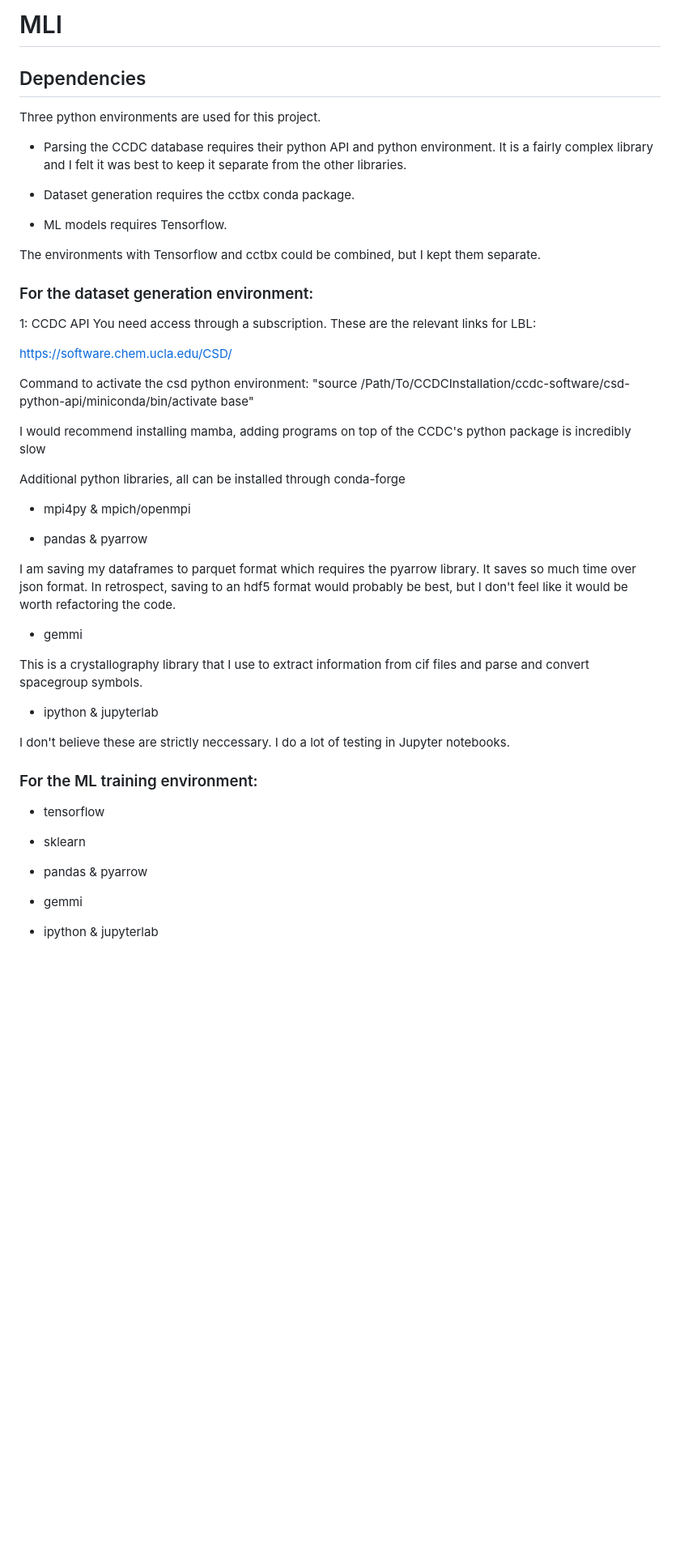
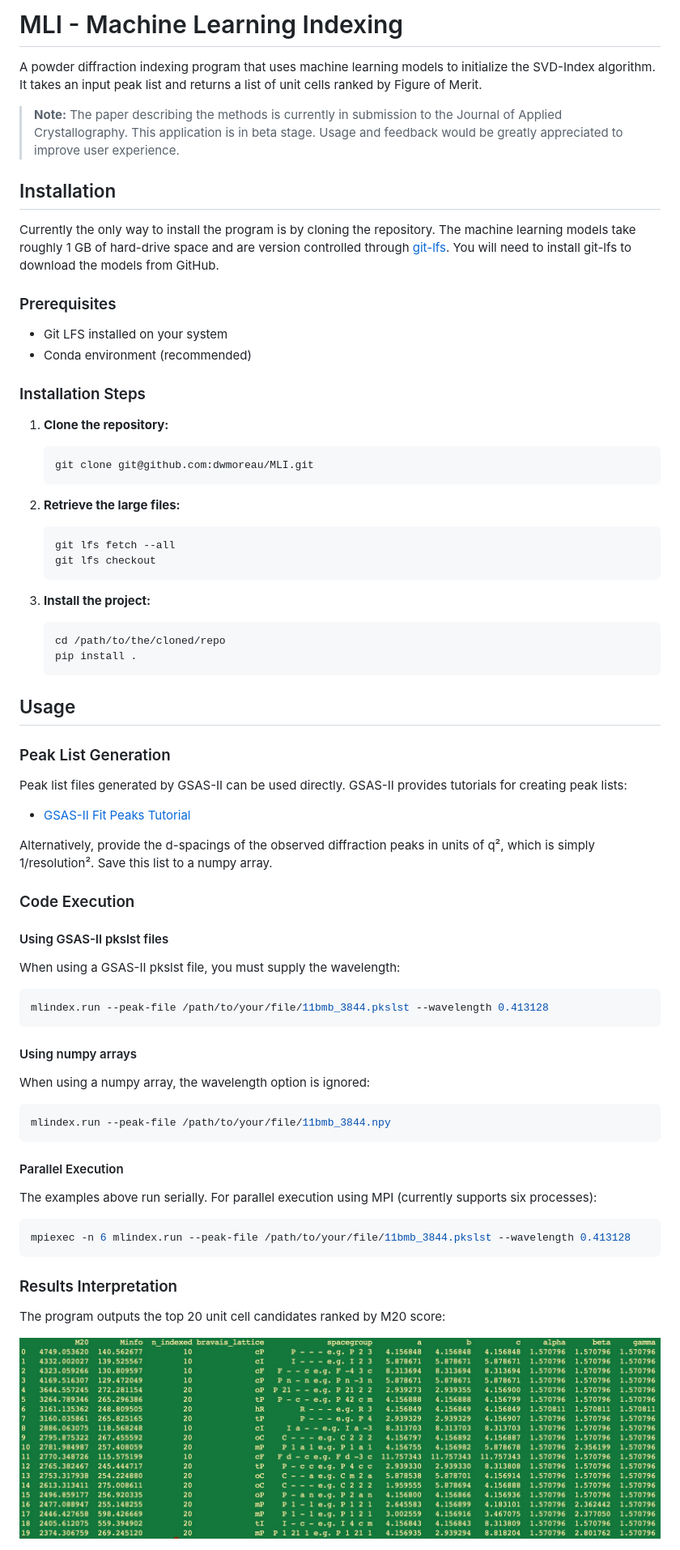
Before and after one commit to dwmoreau/MLI, a Markdown page: README.md, the part around one of its changes. Shown at 81% size. Drawn GitHub-style; pictures changed too: assets/indexing_results.jpg (added); blank space fills up the shorter version.

Commit message:
Added missing files and updated README.md

````diff
--- a/README.md
+++ b/README.md
@@ -1,51 +1,71 @@
-# MLI
+# MLI - Machine Learning Indexing
 
-## Dependencies
-Three python environments are used for this project.
+A powder diffraction indexing program that uses machine learning models to initialize the SVD-Index algorithm. It takes an input peak list and returns a list of unit cells ranked by Figure of Merit.
 
-- Parsing the CCDC database requires their python API and python environment. It is a fairly complex library and I felt it was best to keep it separate from the other libraries.
+> **Note:** The paper describing the methods is currently in submission to the Journal of Applied Crystallography. This application is in beta stage. Usage and feedback would be greatly appreciated to improve user experience.
 
-- Dataset generation requires the cctbx conda package.
+## Installation
 
-- ML models requires Tensorflow.
+Currently the only way to install the program is by cloning the repository. The machine learning models take roughly 1 GB of hard-drive space and are version controlled through [git-lfs](https://www.git-lfs.com). You will need to install git-lfs to download the models from GitHub.
 
-The environments with Tensorflow and cctbx could be combined, but I kept them separate.
+### Prerequisites
+- Git LFS installed on your system
+- Conda environment (recommended)
 
-### For the dataset generation environment:
-1: CCDC API
-You need access through a subscription. These are the relevant links for LBL:
+### Installation Steps
 
-https://software.chem.ucla.edu/CSD/
+1. **Clone the repository:**
+   ```bash
+   git clone git@github.com:dwmoreau/MLI.git
+   ```
 
-Command to activate the csd python environment: "source /Path/To/CCDCInstallation/ccdc-software/csd-python-api/miniconda/bin/activate base"
+2. **Retrieve the large files:**
+   ```bash
+   git lfs fetch --all
+   git lfs checkout
+   ```
 
-I would recommend installing mamba, adding programs on top of the CCDC's python package is incredibly slow
+3. **Install the project:**
+   ```bash
+   cd /path/to/the/cloned/repo
+   pip install .
+   ```
 
-Additional python libraries, all can be installed through conda-forge
+## Usage
 
-- mpi4py & mpich/openmpi
+### Peak List Generation
 
-- pandas & pyarrow
+Peak list files generated by GSAS-II can be used directly. GSAS-II provides tutorials for creating peak lists:
+- [GSAS-II Fit Peaks Tutorial](https://advancedphotonsource.github.io/GSAS-II-tutorials/FitPeaks/Fit%20Peaks.htm)
 
-I am saving my dataframes to parquet format which requires the pyarrow library. It saves so much time over json format. In retrospect, saving to an hdf5 format would probably be best, but I don't feel like it would be worth refactoring the code.
+Alternatively, provide the d-spacings of the observed diffraction peaks in units of q², which is simply 1/resolution². Save this list to a numpy array.
 
-- gemmi
+### Code Execution
 
-This is a crystallography library that I use to extract information from cif files and parse and convert spacegroup symbols.
+#### Using GSAS-II pkslst files
+When using a GSAS-II pkslst file, you must supply the wavelength:
 
-- ipython & jupyterlab
+```bash
+mlindex.run --peak-file /path/to/your/file/11bmb_3844.pkslst --wavelength 0.413128
+```
 
-I don't believe these are strictly neccessary. I do a lot of testing in Jupyter notebooks.
+#### Using numpy arrays
+When using a numpy array, the wavelength option is ignored:
 
-### For the ML training environment:
+```bash
+mlindex.run --peak-file /path/to/your/file/11bmb_3844.npy
+```
 
-- tensorflow
+#### Parallel Execution
+The examples above run serially. For parallel execution using MPI (currently supports six processes):
 
-- sklearn
+```bash
+mpiexec -n 6 mlindex.run --peak-file /path/to/your/file/11bmb_3844.pkslst --wavelength 0.413128
+```
 
-- pandas & pyarrow
+### Results Interpretation
 
-- gemmi
+The program outputs the top 20 unit cell candidates ranked by M20 score:
 
-- ipython & jupyterlab
+![Indexing Results](assets/indexing_results.jpg)
 
````
Also changed, not shown: other parts of README.md (+13 -92 lines), 5 other files.
